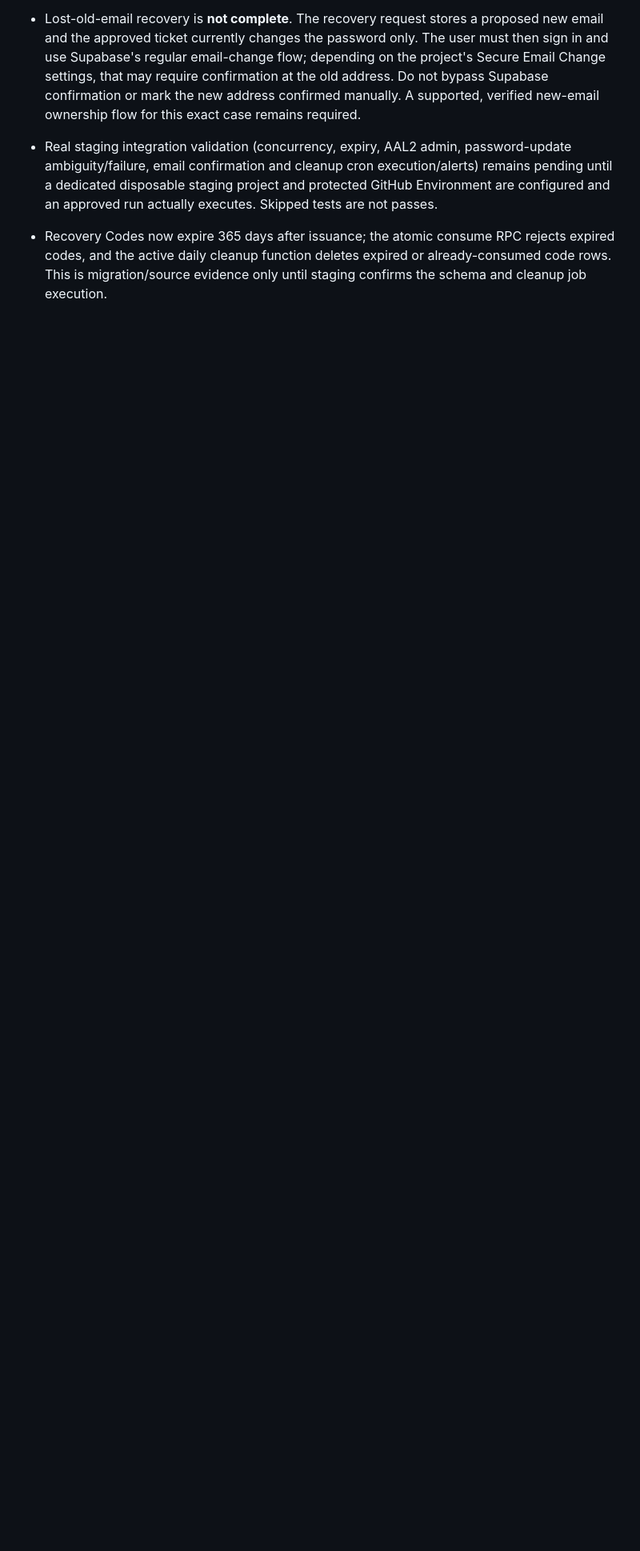
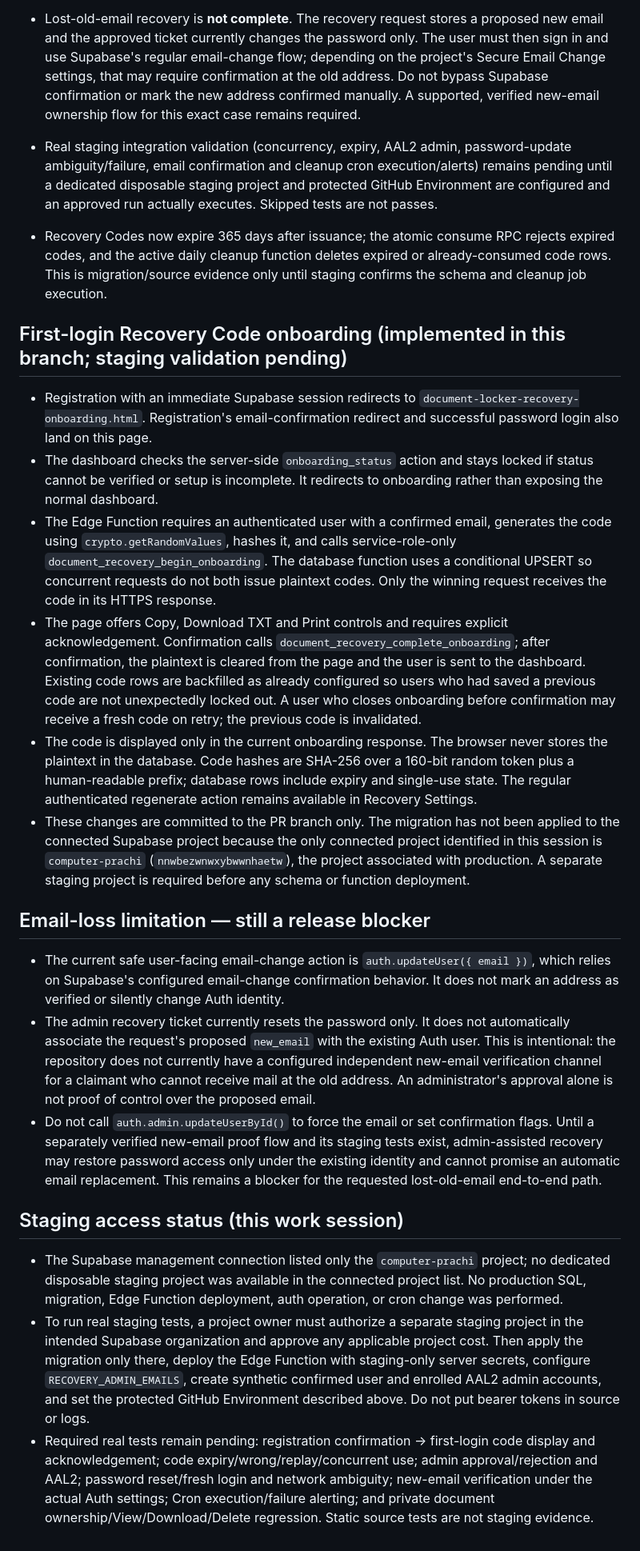
Before and after one commit to computerprachi-alt/computerprachi, a Markdown page: supabase/ACCOUNT_RECOVERY_SETUP.md, the part around the change. Shown at 80% size. Drawn GitHub-style; blank space fills up the shorter version.

Commit message:
Document first-login onboarding and staging-only email recovery limitations

```diff
--- a/supabase/ACCOUNT_RECOVERY_SETUP.md
+++ b/supabase/ACCOUNT_RECOVERY_SETUP.md
@@ -88,3 +88,22 @@ Identity-bearing requests expire after 30 days and are removed by `purge_documen
 - Real staging integration validation (concurrency, expiry, AAL2 admin, password-update ambiguity/failure, email confirmation and cleanup cron execution/alerts) remains pending until a dedicated disposable staging project and protected GitHub Environment are configured and an approved run actually executes. Skipped tests are not passes.
 
 - Recovery Codes now expire 365 days after issuance; the atomic consume RPC rejects expired codes, and the active daily cleanup function deletes expired or already-consumed code rows. This is migration/source evidence only until staging confirms the schema and cleanup job execution.
+
+
+## First-login Recovery Code onboarding (implemented in this branch; staging validation pending)
+- Registration with an immediate Supabase session redirects to `document-locker-recovery-onboarding.html`. Registration's email-confirmation redirect and successful password login also land on this page.
+- The dashboard checks the server-side `onboarding_status` action and stays locked if status cannot be verified or setup is incomplete. It redirects to onboarding rather than exposing the normal dashboard.
+- The Edge Function requires an authenticated user with a confirmed email, generates the code using `crypto.getRandomValues`, hashes it, and calls service-role-only `document_recovery_begin_onboarding`. The database function uses a conditional UPSERT so concurrent requests do not both issue plaintext codes. Only the winning request receives the code in its HTTPS response.
+- The page offers Copy, Download TXT and Print controls and requires explicit acknowledgement. Confirmation calls `document_recovery_complete_onboarding`; after confirmation, the plaintext is cleared from the page and the user is sent to the dashboard. Existing code rows are backfilled as already configured so users who had saved a previous code are not unexpectedly locked out. A user who closes onboarding before confirmation may receive a fresh code on retry; the previous code is invalidated.
+- The code is displayed only in the current onboarding response. The browser never stores the plaintext in the database. Code hashes are SHA-256 over a 160-bit random token plus a human-readable prefix; database rows include expiry and single-use state. The regular authenticated regenerate action remains available in Recovery Settings.
+- These changes are committed to the PR branch only. The migration has not been applied to the connected Supabase project because the only connected project identified in this session is `computer-prachi` (`nnwbezwnwxybwwnhaetw`), the project associated with production. A separate staging project is required before any schema or function deployment.
+
+## Email-loss limitation — still a release blocker
+- The current safe user-facing email-change action is `auth.updateUser({ email })`, which relies on Supabase's configured email-change confirmation behavior. It does not mark an address as verified or silently change Auth identity.
+- The admin recovery ticket currently resets the password only. It does not automatically associate the request's proposed `new_email` with the existing Auth user. This is intentional: the repository does not currently have a configured independent new-email verification channel for a claimant who cannot receive mail at the old address. An administrator's approval alone is not proof of control over the proposed email.
+- Do not call `auth.admin.updateUserById()` to force the email or set confirmation flags. Until a separately verified new-email proof flow and its staging tests exist, admin-assisted recovery may restore password access only under the existing identity and cannot promise an automatic email replacement. This remains a blocker for the requested lost-old-email end-to-end path.
+
+## Staging access status (this work session)
+- The Supabase management connection listed only the `computer-prachi` project; no dedicated disposable staging project was available in the connected project list. No production SQL, migration, Edge Function deployment, auth operation, or cron change was performed.
+- To run real staging tests, a project owner must authorize a separate staging project in the intended Supabase organization and approve any applicable project cost. Then apply the migration only there, deploy the Edge Function with staging-only server secrets, configure `RECOVERY_ADMIN_EMAILS`, create synthetic confirmed user and enrolled AAL2 admin accounts, and set the protected GitHub Environment described above. Do not put bearer tokens in source or logs.
+- Required real tests remain pending: registration confirmation → first-login code display and acknowledgement; code expiry/wrong/replay/concurrent use; admin approval/rejection and AAL2; password reset/fresh login and network ambiguity; new-email verification under the actual Auth settings; Cron execution/failure alerting; and private document ownership/View/Download/Delete regression. Static source tests are not staging evidence.
```
